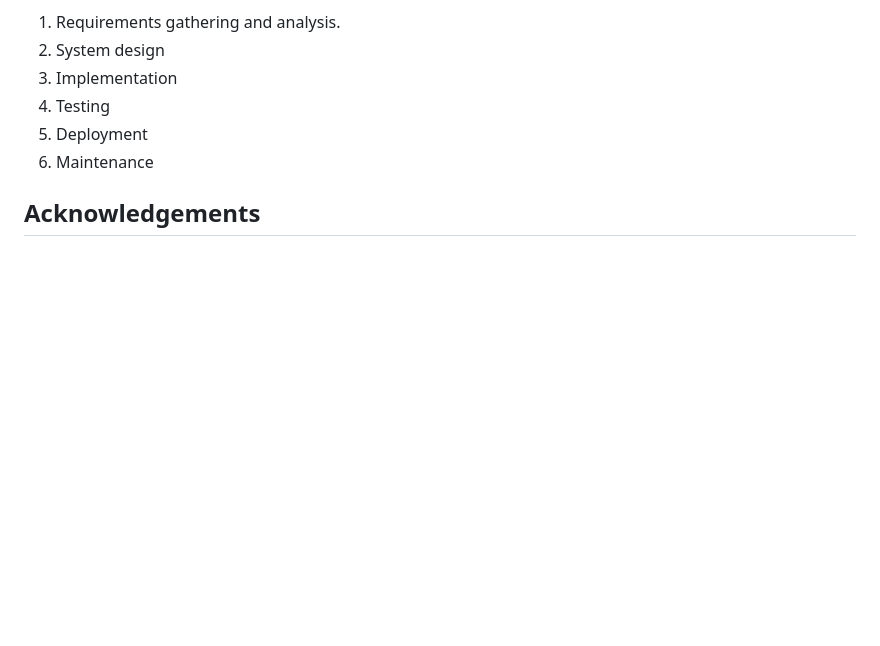
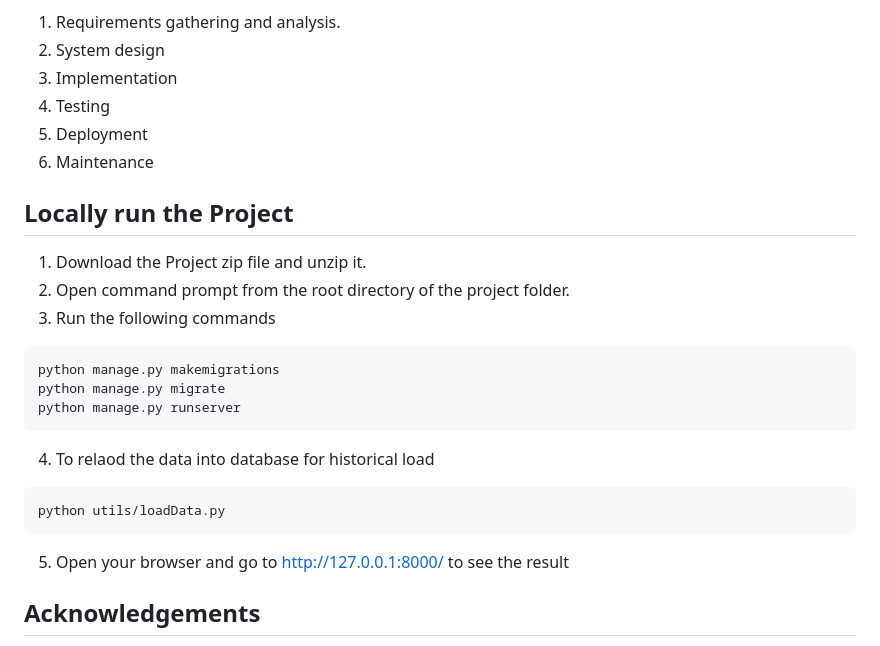
Before and after one commit to Icyfire18/CS5500, a Markdown page: README.md, the part around the change. Drawn GitHub-style; blank space fills up the shorter version.

````diff
--- a/README.md
+++ b/README.md
@@ -24,6 +24,25 @@ This project aims to address the declining enthusiasm towards museum visits and
 4. Testing
 5. Deployment
 6. Maintenance
+
+## Locally run the Project
+1. Download the Project zip file and unzip it.
+2. Open command prompt from the root directory of the project folder.
+3. Run the following commands
+
+```
+python manage.py makemigrations
+python manage.py migrate
+python manage.py runserver
+```
+
+4. To relaod the data into database for historical load
+
+```
+python utils/loadData.py
+```
+
+5. Open your browser and go to http://127.0.0.1:8000/ to see the result
 
 ## Acknowledgements
 We would like to acknowledge and express our gratitude to the following individuals for their direction and support:
````
